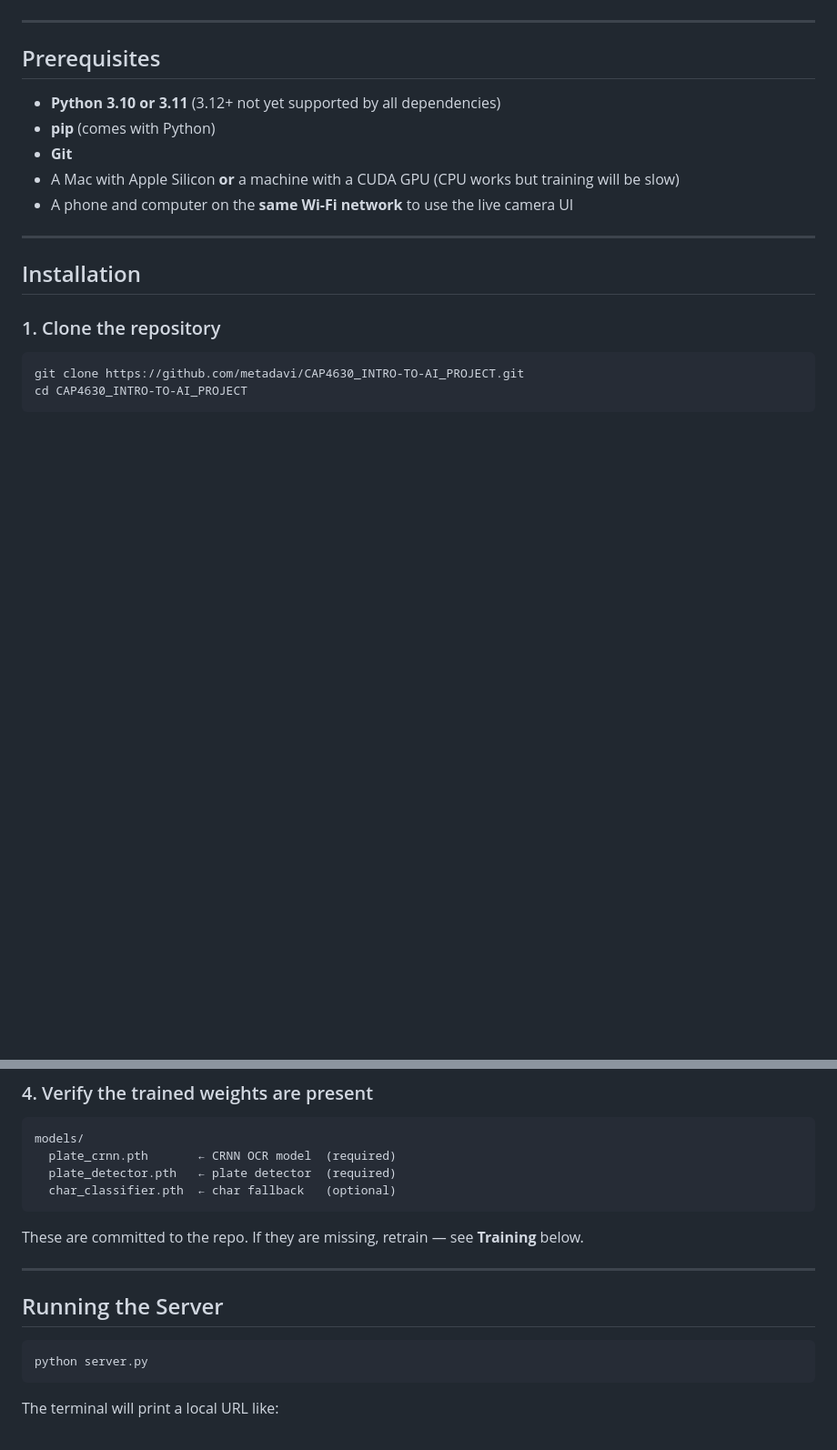
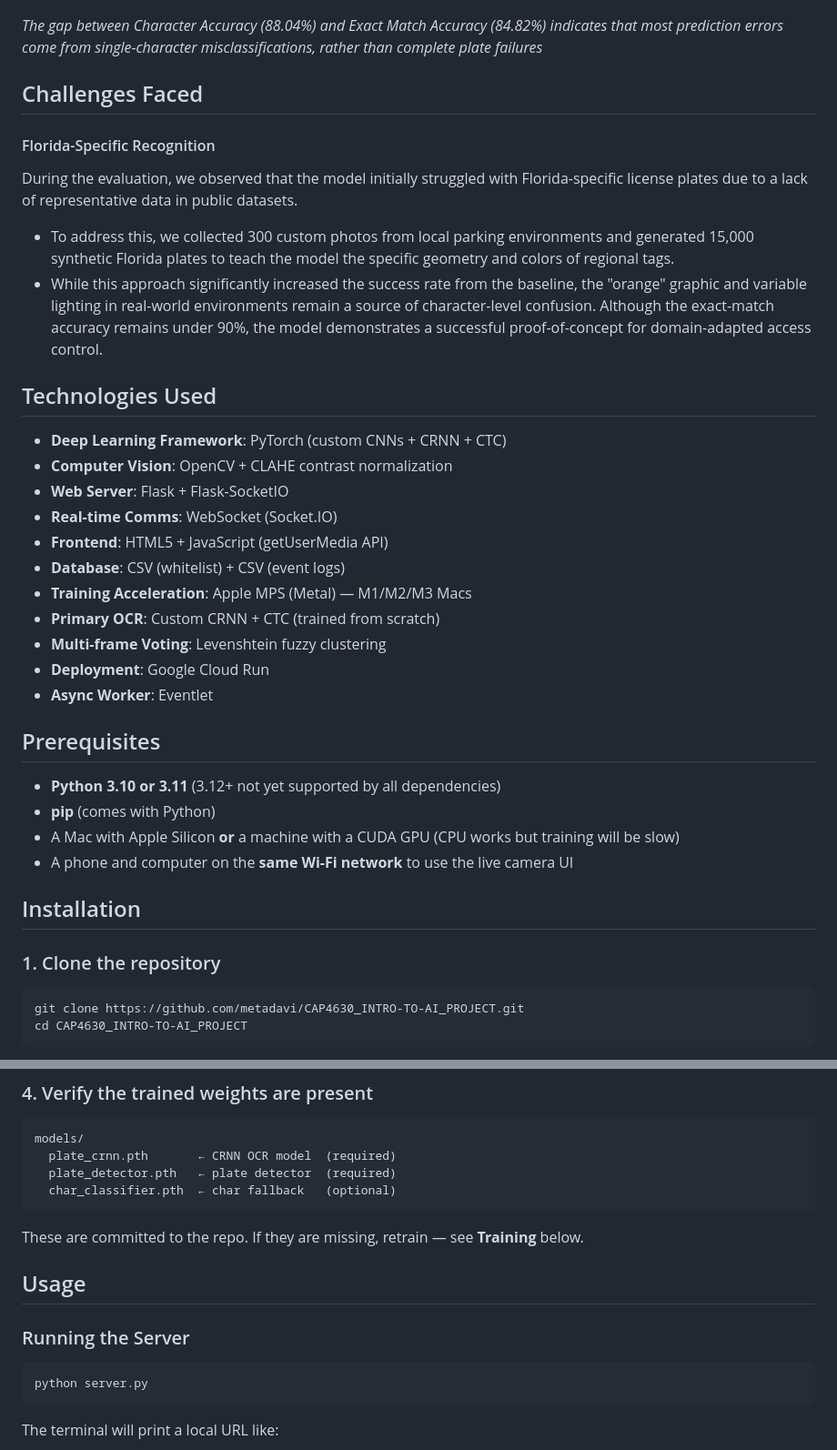
Before and after one commit to metadavi/CAP4630_INTRO-TO-AI_PROJECT, a Markdown page: README.md, 2 parts joined by grey strips. Shown at 91% size. Rendered like a GitHub page; blank space fills up the shorter version.

````diff
--- a/README.md
+++ b/README.md
@@ -59,17 +106,39 @@ An AI-powered gate-keeping system that reads Florida license plates in real time
 
 ![Evaluation Charts](models/eval_charts.png)
 
----
+*The gap between Character Accuracy (88.04%) and Exact Match Accuracy (84.82%) indicates that most prediction errors come from single-character misclassifications, rather than complete plate failures*
+
+
+## Challenges Faced
+
+#### Florida-Specific Recognition
+
+During the evaluation, we observed that the model initially struggled with Florida-specific license plates due to a lack of representative data in public datasets.
+ - To address this, we collected 300 custom photos from local parking environments and generated 15,000 synthetic Florida plates to teach the model the specific geometry and colors of regional tags.
+ - While this approach significantly increased the success rate from the baseline, the "orange" graphic and variable lighting in real-world environments remain a source of character-level confusion. Although the exact-match accuracy remains under 90%, the model demonstrates a successful proof-of-concept for domain-adapted access control.
+
+## Technologies Used
+
+- **Deep Learning Framework**: PyTorch (custom CNNs + CRNN + CTC)
+- **Computer Vision**: OpenCV + CLAHE contrast normalization
+- **Web Server**: Flask + Flask-SocketIO
+- **Real-time Comms**: WebSocket (Socket.IO)
+- **Frontend**: HTML5 + JavaScript (getUserMedia API)
+- **Database**: CSV (whitelist) + CSV (event logs)
+- **Training Acceleration**: Apple MPS (Metal) — M1/M2/M3 Macs
+- **Primary OCR**: Custom CRNN + CTC (trained from scratch)
+- **Multi-frame Voting**: Levenshtein fuzzy clustering
+- **Deployment**: Google Cloud Run
+- **Async Worker**: Eventlet
+
 
 ## Prerequisites
 
 - **Python 3.10 or 3.11** (3.12+ not yet supported by all dependencies)
 - **pip** (comes with Python)
-- **Git**
 - A Mac with Apple Silicon **or** a machine with a CUDA GPU (CPU works but training will be slow)
 - A phone and computer on the **same Wi-Fi network** to use the live camera UI
 
----
 
 ## Installation
 
@@ -103,9 +172,10 @@ models/
 ```
 These are committed to the repo. If they are missing, retrain — see **Training** below.
 
----
 
-## Running the Server
+## Usage
+
+### Running the Server
 
 ```bash
 python server.py
````
Also changed, not shown: other parts of README.md (+103 -64 lines).
